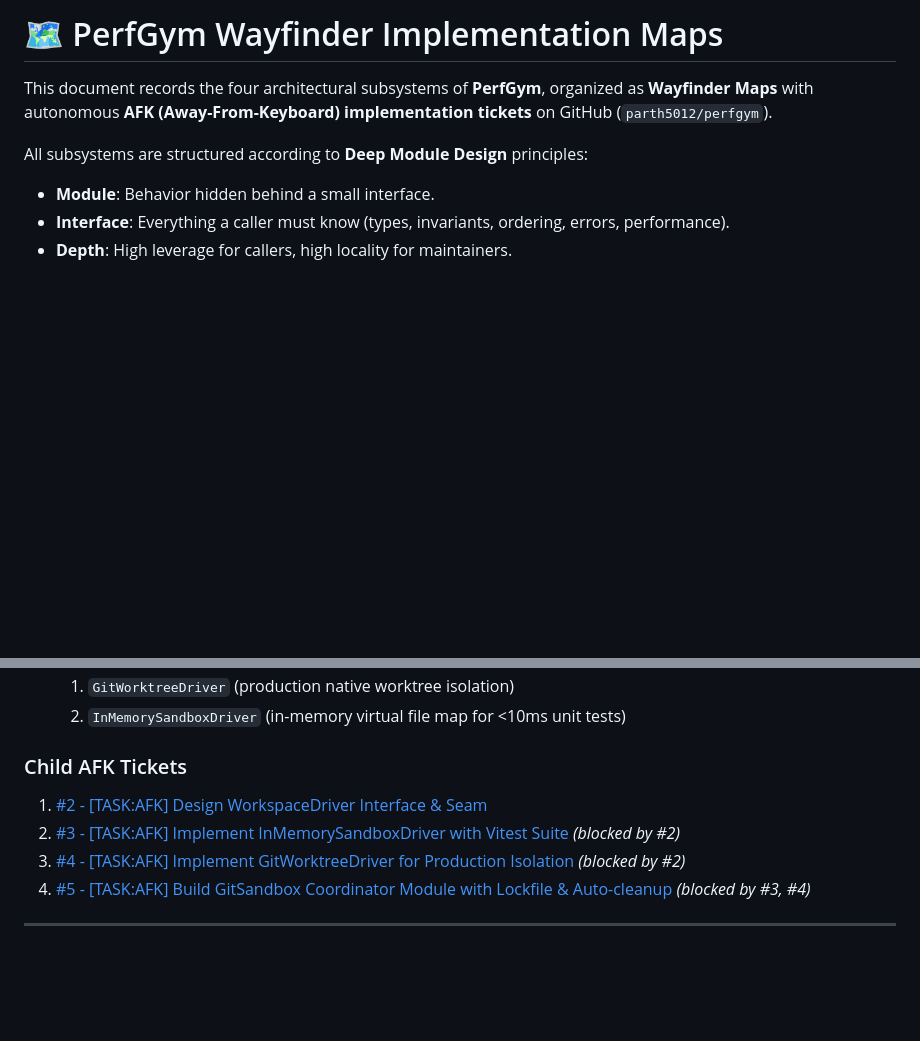
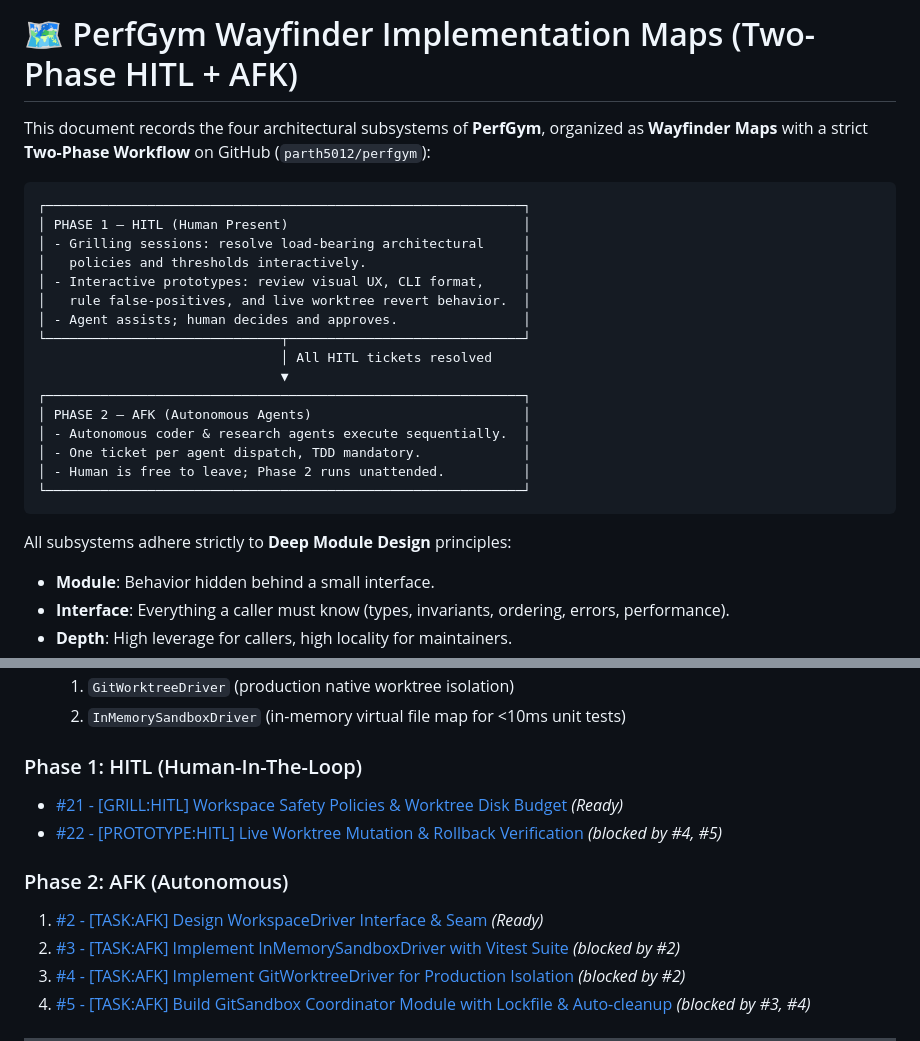
Before and after one commit to parth5012/perfgym, a Markdown page: docs/WAYFINDER_MAPS.md, 2 parts joined by grey strips. Drawn GitHub-style; blank space fills up the shorter version.

````diff
--- a/docs/WAYFINDER_MAPS.md
+++ b/docs/WAYFINDER_MAPS.md
@@ -1,8 +1,27 @@
-# 🗺️ PerfGym Wayfinder Implementation Maps
+# 🗺️ PerfGym Wayfinder Implementation Maps (Two-Phase HITL + AFK)
 
-This document records the four architectural subsystems of **PerfGym**, organized as **Wayfinder Maps** with autonomous **AFK (Away-From-Keyboard) implementation tickets** on GitHub (`parth5012/perfgym`).
+This document records the four architectural subsystems of **PerfGym**, organized as **Wayfinder Maps** with a strict **Two-Phase Workflow** on GitHub (`parth5012/perfgym`):
 
-All subsystems are structured according to **Deep Module Design** principles:
+```
+┌─────────────────────────────────────────────────────────────┐
+│ PHASE 1 — HITL (Human Present)                              │
+│ - Grilling sessions: resolve load-bearing architectural     │
+│   policies and thresholds interactively.                    │
+│ - Interactive prototypes: review visual UX, CLI format,     │
+│   rule false-positives, and live worktree revert behavior.  │
+│ - Agent assists; human decides and approves.                │
+└──────────────────────────────┬──────────────────────────────┘
+                               │ All HITL tickets resolved
+                               ▼
+┌─────────────────────────────────────────────────────────────┐
+│ PHASE 2 — AFK (Autonomous Agents)                           │
+│ - Autonomous coder & research agents execute sequentially.  │
+│ - One ticket per agent dispatch, TDD mandatory.             │
+│ - Human is free to leave; Phase 2 runs unattended.          │
+└─────────────────────────────────────────────────────────────┘
+```
+
+All subsystems adhere strictly to **Deep Module Design** principles:
 - **Module**: Behavior hidden behind a small interface.
 - **Interface**: Everything a caller must know (types, invariants, ordering, errors, performance).
 - **Depth**: High leverage for callers, high locality for maintainers.
@@ -20,8 +39,12 @@ All subsystems are structured according to **Deep Module Design** principles:
   1. `GitWorktreeDriver` (production native worktree isolation)
   2. `InMemorySandboxDriver` (in-memory virtual file map for <10ms unit tests)
 
-### Child AFK Tickets
-1. [#2 - [TASK:AFK] Design WorkspaceDriver Interface & Seam](https://github.com/parth5012/perfgym/issues/2)
+### Phase 1: HITL (Human-In-The-Loop)
+* [#21 - [GRILL:HITL] Workspace Safety Policies & Worktree Disk Budget](https://github.com/parth5012/perfgym/issues/21) *(Ready)*
+* [#22 - [PROTOTYPE:HITL] Live Worktree Mutation & Rollback Verification](https://github.com/parth5012/perfgym/issues/22) *(blocked by #4, #5)*
+
+### Phase 2: AFK (Autonomous)
+1. [#2 - [TASK:AFK] Design WorkspaceDriver Interface & Seam](https://github.com/parth5012/perfgym/issues/2) *(Ready)*
 2. [#3 - [TASK:AFK] Implement InMemorySandboxDriver with Vitest Suite](https://github.com/parth5012/perfgym/issues/3) *(blocked by #2)*
 3. [#4 - [TASK:AFK] Implement GitWorktreeDriver for Production Isolation](https://github.com/parth5012/perfgym/issues/4) *(blocked by #2)*
 4. [#5 - [TASK:AFK] Build GitSandbox Coordinator Module with Lockfile & Auto-cleanup](https://github.com/parth5012/perfgym/issues/5) *(blocked by #3, #4)*
````
Also changed, not shown: other parts of docs/WAYFINDER_MAPS.md (+27 -23 lines).
